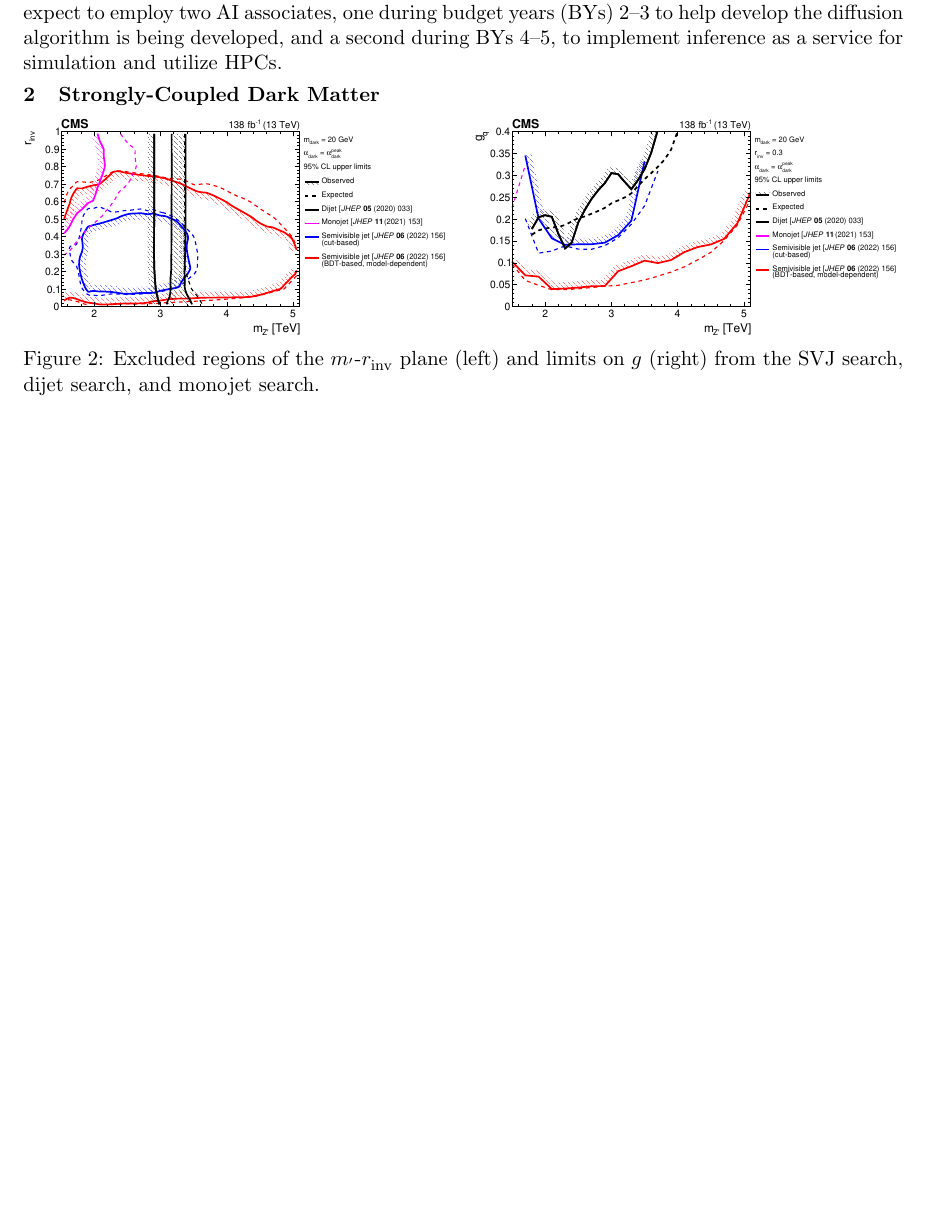
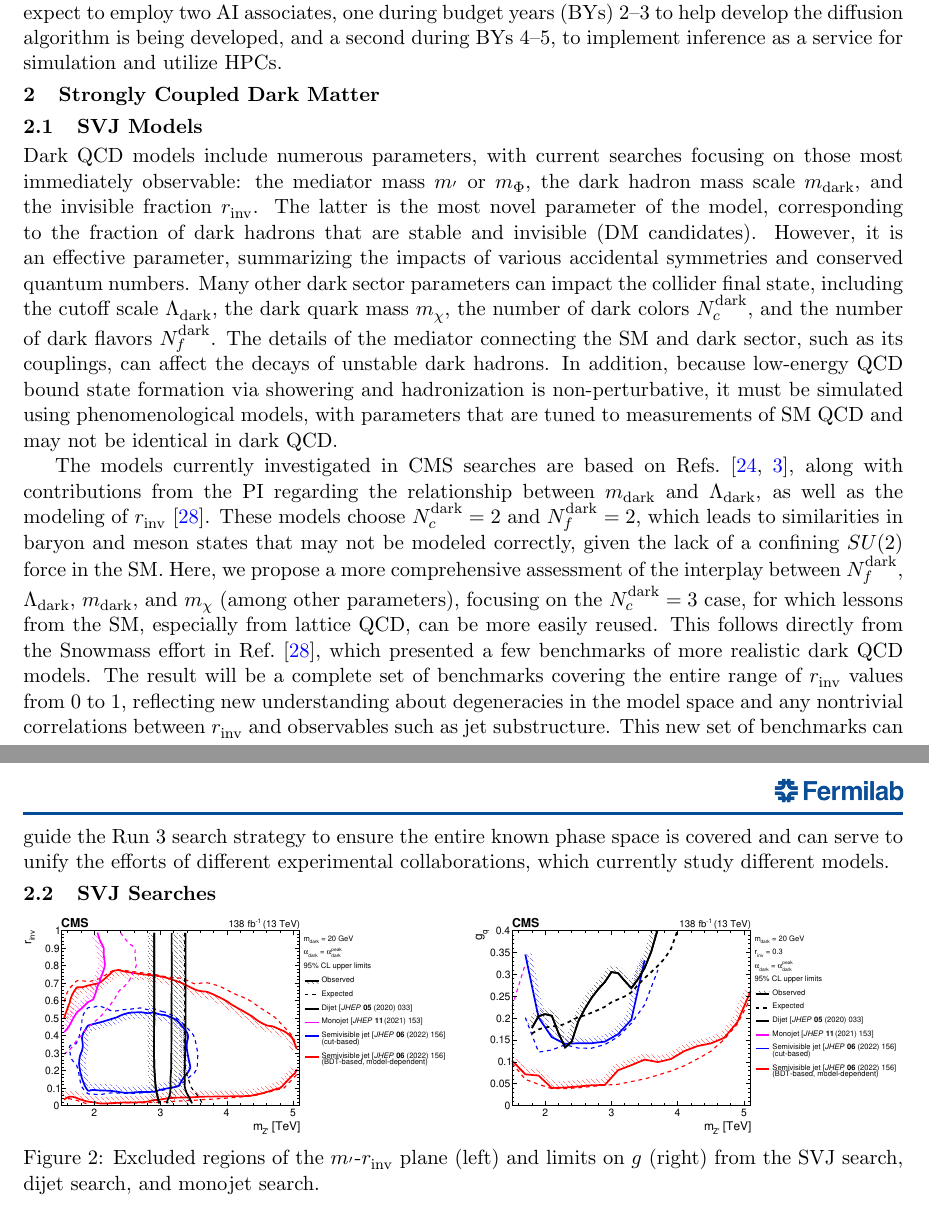
Before and after one commit to kpedro88/eca2024_proposal, a LaTeX document (main.tex, which reads darkqcd.tex): part of page 7 of 13 before the commit and two parts of pages 7 and 8 of 13 after it, the two joined at a grey line, cut so that both start at the same text, the shorter picture padded with empty space. Compiled offline with pdfLaTeX.

Commit message:
first svj subsection

```diff
--- a/darkqcd.tex
+++ b/darkqcd.tex
@@ -1,4 +1,29 @@
-\section{Strongly-Coupled Dark Matter}\label{sec:darkqcd}
+\section{Strongly Coupled Dark Matter}\label{sec:darkqcd}
+
+\subsection{SVJ Models}\label{subsec:models}
+
+Dark QCD models include numerous parameters, with current searches focusing on those most immediately observable:
+the mediator mass \mZprime or \mbifun, the dark hadron mass scale \mdark, and the invisible fraction \rinv.
+The latter is the most novel parameter of the model, corresponding to the fraction of dark hadrons that are stable and invisible (DM candidates).
+However, it is an effective parameter, summarizing the impacts of various accidental symmetries and conserved quantum numbers.
+Many other dark sector parameters can impact the collider final state, including the cutoff scale \Lamdark, the dark quark mass \mqdark, the number of dark colors \Ncdark, and the number of dark flavors \Nfdark.
+The details of the mediator connecting the SM and dark sector, such as its couplings, can affect the decays of unstable dark hadrons.
+In addition, because low-energy QCD bound state formation via showering and hadronization is non-perturbative, it must be simulated using phenomenological models,
+with parameters that are tuned to measurements of SM QCD and may not be identical in dark QCD.
+
+The models currently investigated in CMS searches are based on Refs.~\cite{Cohen:2015toa,Cohen:2017pzm}, along with contributions from the PI
+regarding the relationship between \mdark and \Lamdark, as well as the modeling of \rinv~\cite{Albouy:2022cin}.
+These models choose $\Ncdark=2$ and $\Nfdark=2$, which leads to similarities in baryon and meson states that may not be modeled correctly,
+given the lack of a confining $SU(2)$ force in the SM.
+Here, we propose a more comprehensive assessment of the interplay between \Nfdark, \Lamdark, \mdark, and \mqdark (among other parameters),
+focusing on the $\Ncdark=3$ case, for which lessons from the SM, especially from lattice QCD, can be more easily reused.
+This follows directly from the Snowmass effort in Ref.~\cite{Albouy:2022cin}, which presented a few benchmarks of more realistic dark QCD models.
+The result will be a complete set of benchmarks covering the entire range of \rinv values from 0 to 1,
+reflecting new understanding about degeneracies in the model space and any nontrivial correlations between \rinv and observables such as jet substructure.
+This new set of benchmarks can guide the Run 3 search strategy to ensure the entire known phase space is covered
+and can serve to unify the efforts of different experimental collaborations, which currently study different models.
+
+\subsection{SVJ Searches}\label{subsec:searches}
 
 \begin{figure}[htb!]
 \centering
```
Also changed, not shown: biblio.tex (+1 -0 lines), content.tex (+2 -0 lines), intro.tex (+3 -3 lines), ml4sim.tex (+1 -1 lines).
